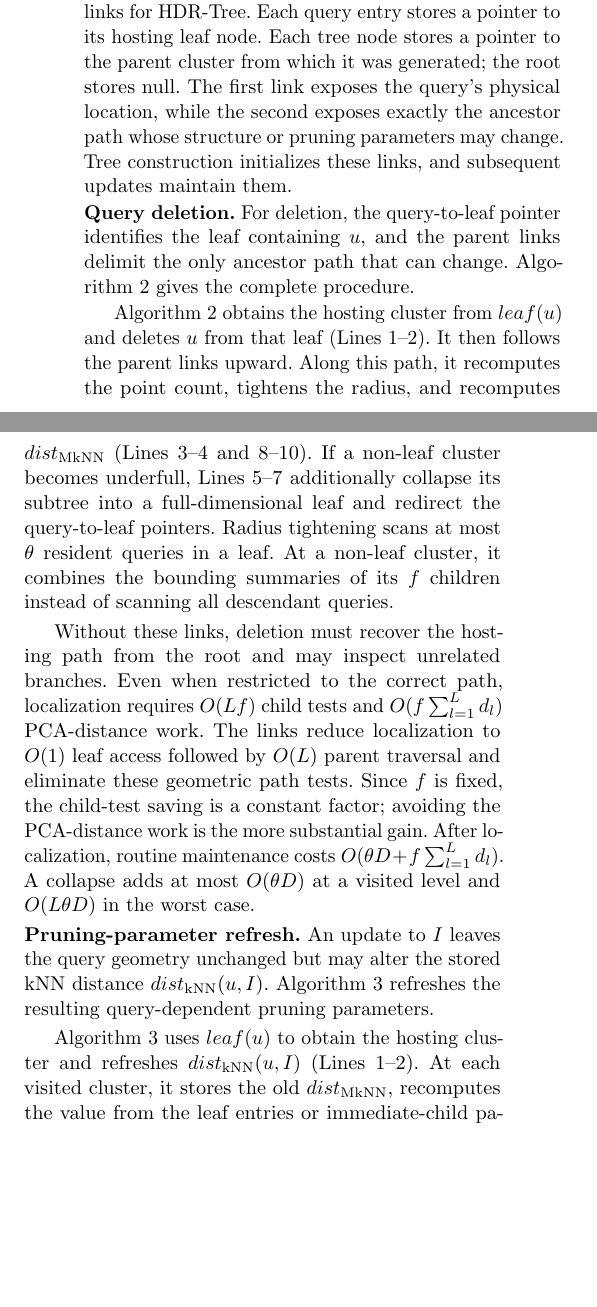
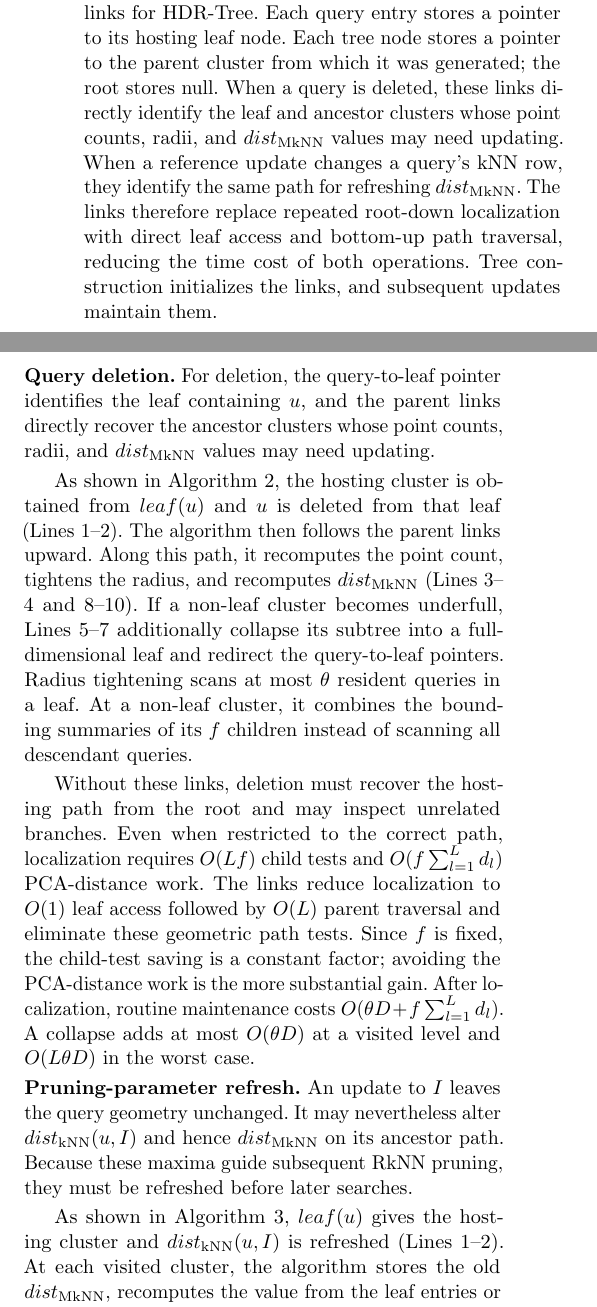
Before and after one commit to zgjgh/fullydynamickNN, a LaTeX paper (main_vldbj_working.tex, which reads Sections_VLDBJ_Working/4. Proposed Work_rewrite_1.tex): two parts of the columns of page 6 of 24, joined at a grey line, cut so that both start at the same text, the shorter picture padded with empty space. Compiled offline with pdfLaTeX.

Commit message:
Connect HDR links to pruning maintenance

```diff
--- a/Sections_VLDBJ_Working/4. Proposed Work_rewrite_1.tex
+++ b/Sections_VLDBJ_Working/4. Proposed Work_rewrite_1.tex
@@ -36,10 +36,10 @@ $leaf(u)\leftarrow node$\;
 Algorithm~\ref{alg:UpdateHDRInsert} updates the selected path immediately. If insertion extends a branch beyond the height estimated at construction, every additional level uses the full dimensionality $D$. Let $T_{\mathrm{proj}}$ and $T_{\mathrm{grow}}$ denote projection and optional overflow-growth costs. The latter includes the k-means partitioning used to create a new subtree. Evaluating $f$ children per level gives $O(T_{\mathrm{proj}}+f\sum_{l=1}^{L}d_l+T_{\mathrm{grow}})$, with the last term absent when no overflow occurs.
 
 \noindent\textbf{Direct update links.}
-We propose two direct update links for \hdrtree. Each query entry stores a pointer to its hosting leaf node. Each tree node stores a pointer to the parent cluster from which it was generated; the root stores null. The first link exposes the query's physical location, while the second exposes exactly the ancestor path whose structure or pruning parameters may change. Tree construction initializes these links, and subsequent updates maintain them.
+We propose two direct update links for \hdrtree. Each query entry stores a pointer to its hosting leaf node. Each tree node stores a pointer to the parent cluster from which it was generated; the root stores null. When a query is deleted, these links directly identify the leaf and ancestor clusters whose point counts, radii, and $\dmknn$ values may need updating. When a reference update changes a query's kNN row, they identify the same path for refreshing $\dmknn$. The links therefore replace repeated root-down localization with direct leaf access and bottom-up path traversal, reducing the time cost of both operations. Tree construction initializes the links, and subsequent updates maintain them.
 
 \noindent\textbf{Query deletion.}
-For deletion, the query-to-leaf pointer identifies the leaf containing $u$, and the parent links delimit the only ancestor path that can change. Algorithm~\ref{alg:UpdateHDRDelete} gives the complete procedure.
+For deletion, the query-to-leaf pointer identifies the leaf containing $u$, and the parent links directly recover the ancestor clusters whose point counts, radii, and $\dmknn$ values may need updating.
 
 \begin{algorithm}[t]
 \caption{Update\_HDR\_Delete($u$)}
@@ -60,12 +60,12 @@ delete $u$ from the hosting leaf\;
 }
 \end{algorithm}
 
-Algorithm~\ref{alg:UpdateHDRDelete} obtains the hosting cluster from $leaf(u)$ and deletes $u$ from that leaf (Lines~1--2). It then follows the parent links upward. Along this path, it recomputes the point count, tightens the radius, and recomputes $\dmknn$ (Lines~3--4 and 8--10). If a non-leaf cluster becomes underfull, Lines~5--7 additionally collapse its subtree into a full-dimensional leaf and redirect the query-to-leaf pointers. Radius tightening scans at most $\theta$ resident queries in a leaf. At a non-leaf cluster, it combines the bounding summaries of its $f$ children instead of scanning all descendant queries.
+As shown in Algorithm~\ref{alg:UpdateHDRDelete}, the hosting cluster is obtained from $leaf(u)$ and $u$ is deleted from that leaf (Lines~1--2). The algorithm then follows the parent links upward. Along this path, it recomputes the point count, tightens the radius, and recomputes $\dmknn$ (Lines~3--4 and 8--10). If a non-leaf cluster becomes underfull, Lines~5--7 additionally collapse its subtree into a full-dimensional leaf and redirect the query-to-leaf pointers. Radius tightening scans at most $\theta$ resident queries in a leaf. At a non-leaf cluster, it combines the bounding summaries of its $f$ children instead of scanning all descendant queries.
 
 Without these links, deletion must recover the hosting path from the root and may inspect unrelated branches. Even when restricted to the correct path, localization requires $O(Lf)$ child tests and $O(f\sum_{l=1}^{L}d_l)$ PCA-distance work. The links reduce localization to $O(1)$ leaf access followed by $O(L)$ parent traversal and eliminate these geometric path tests. Since $f$ is fixed, the child-test saving is a constant factor; avoiding the PCA-distance work is the more substantial gain. After localization, routine maintenance costs $O(\theta D+f\sum_{l=1}^{L}d_l)$. A collapse adds at most $O(\theta D)$ at a visited level and $O(L\theta D)$ in the worst case.
 
 \noindent\textbf{Pruning-parameter refresh.}
-An update to $I$ leaves the query geometry unchanged but may alter the stored kNN distance $\dknn(u,I)$. Algorithm~\ref{alg:UpdateHDRRefresh} refreshes the resulting query-dependent pruning parameters.
+An update to $I$ leaves the query geometry unchanged. It may nevertheless alter $\dknn(u,I)$ and hence $\dmknn$ on its ancestor path. Because these maxima guide subsequent RkNN pruning, they must be refreshed before later searches.
 
 \begin{algorithm}[t]
 \caption{Update\_HDR\_Refresh($u$)}
@@ -84,7 +84,7 @@ refresh $\dknn(u,I)$\;
 }
 \end{algorithm}
 
-Algorithm~\ref{alg:UpdateHDRRefresh} uses $leaf(u)$ to obtain the hosting cluster and refreshes $\dknn(u,I)$ (Lines~1--2). At each visited cluster, it stores the old $\dmknn$, recomputes the value from the leaf entries or immediate-child parameters, and moves to the parent only if the maximum changes (Lines~3--8). If it is unchanged, no higher ancestor can change and propagation stops.
+As shown in Algorithm~\ref{alg:UpdateHDRRefresh}, $leaf(u)$ gives the hosting cluster and $\dknn(u,I)$ is refreshed (Lines~1--2). At each visited cluster, the algorithm stores the old $\dmknn$, recomputes the value from the leaf entries or immediate-child parameters, and moves to the parent only if the maximum changes (Lines~3--8). If it is unchanged, no higher ancestor can change and propagation stops.
 
 Without the links, the root-to-leaf localization cost above would be repeated for every affected query after a reference update and could again inspect unrelated branches. The links provide $O(1)$ leaf access. If propagation visits $h\leq L$ levels, refresh costs $O(\theta+hf)=O(\theta+h)$ for fixed $f$, or $O(\theta+L)$ in the worst case. It uses only scalar maximum updates and no high-dimensional distance computation.
 
```
Also changed, not shown: REVISION_LOG.md (+3 -0 lines), Sections_VLDBJ_Working/4. Proposed Work_rewrite_1.tex (2 more changed lines).
